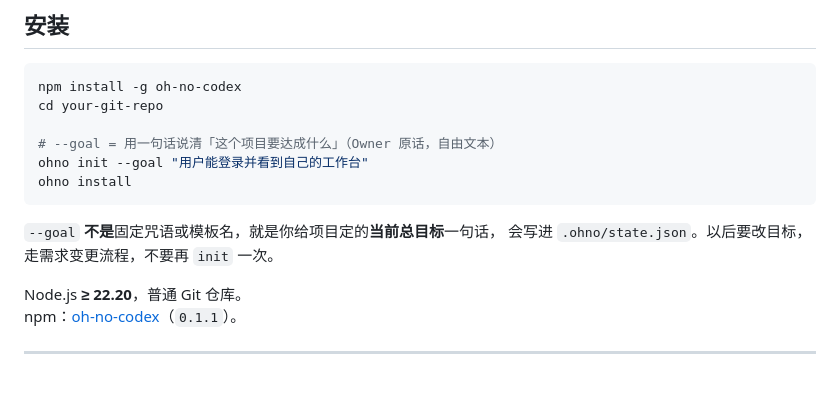
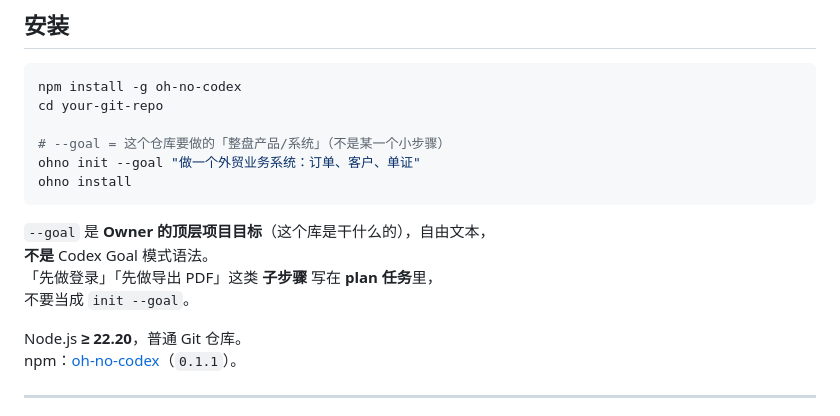
Before and after one commit to t01089572455/oh-no-codex, a Markdown page: README.zh-CN.md, the part around the change. Drawn GitHub-style; blank space fills up the shorter version.

Commit message:
docs: goal is product-level aim, not a small task slice

````diff
--- a/README.zh-CN.md
+++ b/README.zh-CN.md
@@ -157,13 +157,15 @@ Hooks 与 pre-commit 是**合作式护栏**。
 npm install -g oh-no-codex
 cd your-git-repo
 
-# --goal = 用一句话说清「这个项目要达成什么」（Owner 原话，自由文本）
-ohno init --goal "用户能登录并看到自己的工作台"
+# --goal = 这个仓库要做的「整盘产品/系统」（不是某一个小步骤）
+ohno init --goal "做一个外贸业务系统：订单、客户、单证"
 ohno install
 ```
 
-`--goal` **不是**固定咒语或模板名，就是你给项目定的**当前总目标**一句话，
-会写进 `.ohno/state.json`。以后要改目标，走需求变更流程，不要再 `init` 一次。
+`--goal` 是 **Owner 的顶层项目目标**（这个库是干什么的），自由文本，
+**不是** Codex Goal 模式语法。
+「先做登录」「先做导出 PDF」这类 **子步骤** 写在 **plan 任务**里，
+不要当成 `init --goal`。
 
 Node.js **≥ 22.20**，普通 Git 仓库。
 npm：[oh-no-codex](https://www.npmjs.com/package/oh-no-codex)（`0.1.1`）。
````
Also changed, not shown: README.md (+5 -5 lines).
